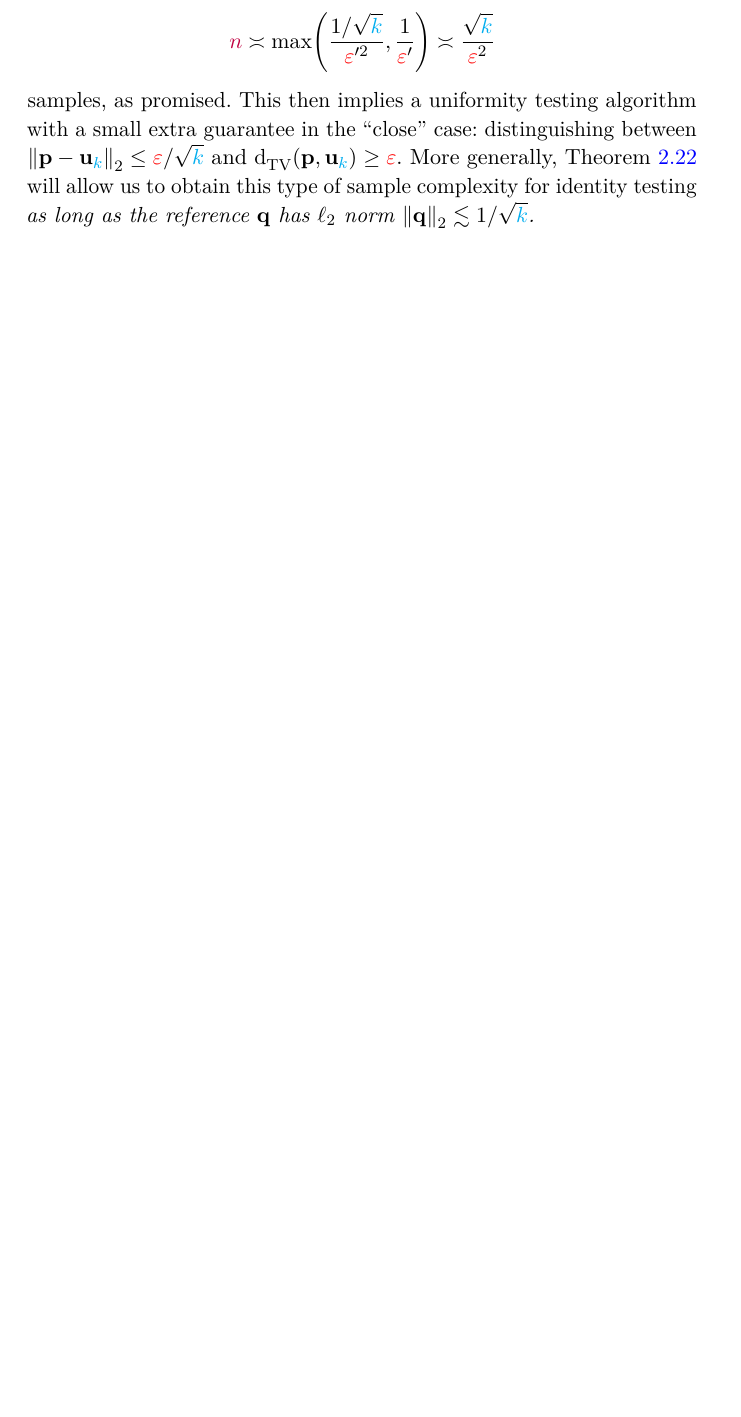
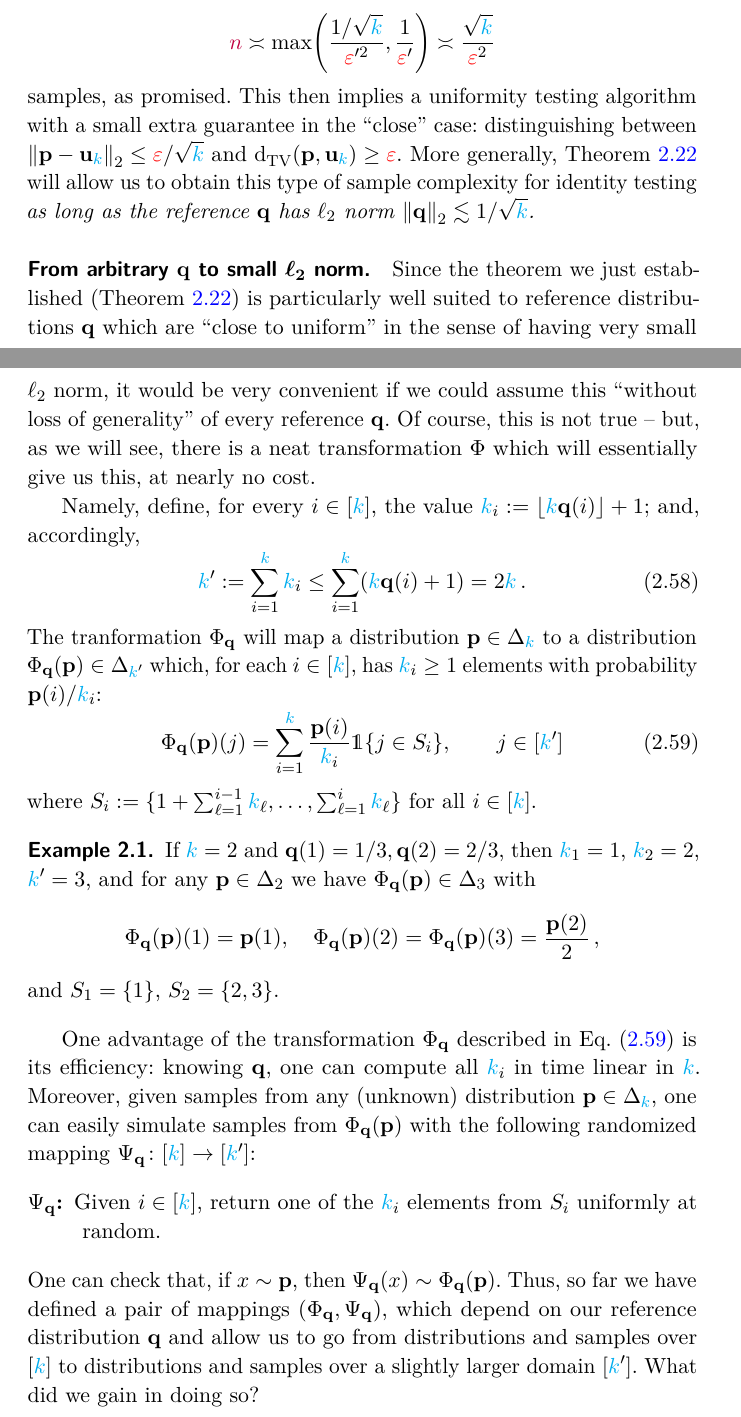
Before and after one commit to ccanonne/survey-dt-fnt-cit, a LaTeX thesis (main-survey-fnt.tex, which reads chap-identity.tex): part of page 78 of 99 before the commit and two parts of pages 78 and 79 of 101 after it, the two joined at a grey line, cut so that both start at the same text, the shorter picture padded with empty space. Compiled offline with pdfLaTeX; a LaTeX package or settings file that is missing is left out.

Commit message:
L2 reduction

```diff
--- a/chap-identity.tex
+++ b/chap-identity.tex
@@ -1524,8 +1526,29 @@ samples, as promised. This then implies a uniformity testing algorithm with a sm
 \end{claim}
 \fi
 
-% \begin{proposition}\label{prop:ggg:2}
-% There exists an absolute constant $c > 0$ such that the above algorithm, when given $\Poi(m)$ samples drawn from two distributions, $p,q$ will, with probability at least $3/4$,
-% distinguishes between \textsf{(a)} $\lVert p-q\rVert_2 \leq \eps$ and \textsf{(b)} $\lVert p-q\rVert_2 \geq 2\eps$ provided that $m \geq c\frac{\sqrt{b}}{\eps^2}$, where $b$ is an upper bound on $\lVert p\rVert_2^2, \lVert q\rVert_2^2$. (Moreover, one can take $c = 130$.)
-% \end{proposition}
-
+%%%%%%%%%%%%%%%%%%%%%%%%%%%%%%%%%%%%%%%%%%%%%%%%%%%%%%%%%%%%%%%%%%%%%%%%%
+\paragraph{From arbitrary $\q$ to small $\lp[2]$ norm.} Since the theorem we just established (\cref{theo:l2:identity:robust}) is particularly well suited to reference distributions $\q$ which are ``close to uniform'' in the sense of having very small $\lp[2]$ norm, it would be very convenient if we could assume this ``without loss of generality'' of every reference $\q$. Of course, this is not true~--~but, as we will see, there is a neat transformation $\Phi$ which will essentially give us this, at nearly no cost.
+
+Namely, define, for every $i \in [\ab]$, the value $\ab_i \eqdef \flr{ \ab\q(i) } + 1$; and, accordingly,
+\begin{equation}
+	\label{def:phi:mapping:l2:domain}
+	\ab' \eqdef \sum_{i=1}^\ab \ab_i \leq \sum_{i=1}^\ab (\ab\q(i) + 1) = 2\ab\,.
+\end{equation}
+The tranformation $\Phi_\q$ will map a distribution $\p\in\distribs{\ab}$ to a distribution $\Phi_\q(\p)\in\distribs{\ab'}$ which, for each $i\in[\ab]$, has $\ab_i \geq 1$ elements with probability $\p(i)/\ab_i$:
+\begin{equation}
+	\label{def:phi:mapping:l2}
+	\Phi_\q(\p)(j) = \sum_{i=1}^\ab \frac{\p(i)}{\ab_i} \indic{ j\in S_i }, \qquad j \in [\ab']
+\end{equation}
+where $S_i \eqdef \{ 1+\sum_{\ell=1}^{i-1} \ab_\ell,\dots, \sum_{\ell=1}^i \ab_\ell \}$ for all $i\in[\ab]$.
+\begin{example}
+If $\ab=2$ and $\q(1)=1/3, \q(2)=2/3$, then $\ab_1 = 1$, $\ab_2 = 2$, $\ab'=3$, and for any $\p\in\distribs{2}$ we have $\Phi_\q(\p)\in\distribs{3}$ with
+\[
+	\Phi_\q(\p)(1) = \p(1), \quad \Phi_\q(\p)(2)=\Phi_\q(\p)(3) = \frac{\p(2)}{2}\,,
+\]
+and $S_1=\{1\}$, $S_2=\{2,3\}$.
+\end{example}
+One advantage of the transformation $\Phi_\q$ described in~\cref{def:phi:mapping:l2} is its efficiency: knowing $\q$, one can compute all $\ab_i$ in time linear in $\ab$. Moreover, given samples from any (unknown) distribution $\p\in\distribs{\ab}$, one can easily simulate samples from $\Phi_\q(\p)$ with the following randomized mapping $\Psi_\q\colon[\ab]\to[\ab']$:
+\begin{description}
+	\item[$\Psi_\q$:] Given $i \in [\ab]$, return one of the $\ab_i$ elements from $S_i$ uniformly at random.
+\end{description}
+One can check that, if $x\sim\p$, then $\Psi_\q(x)\sim\Phi_\q(\p)$. Thus, so far we have defined a pair of mappings $(\Phi_\q,\Psi_\q)$, which depend on our reference distribution $\q$ and allow us to go from distributions and samples over $[\ab]$ to distributions and samples over a slightly larger domain $[\ab']$. What did we gain in doing so?
--- a/main-survey-fnt.tex
+++ b/main-survey-fnt.tex
@@ -54,6 +58,10 @@
 \newcommand{\nst}{\textcolor{red}{\ns_2}}
 \newcommand{\nsu}{\textcolor{red}{\ns_3}}
 \newcommand{\occur}{\textcolor{red}{N}}
+
+
+%% Subsections in the ToC (set to 1 for sections only)
+\setcounter{tocdepth}{2}
 
 %ARTICLE TITLE
 \title{Topics and Techniques in Distribution Testing}
```
Also changed, not shown: chap-identity.tex (48 more changed lines), main-survey-fnt.tex (4 more changed lines).
